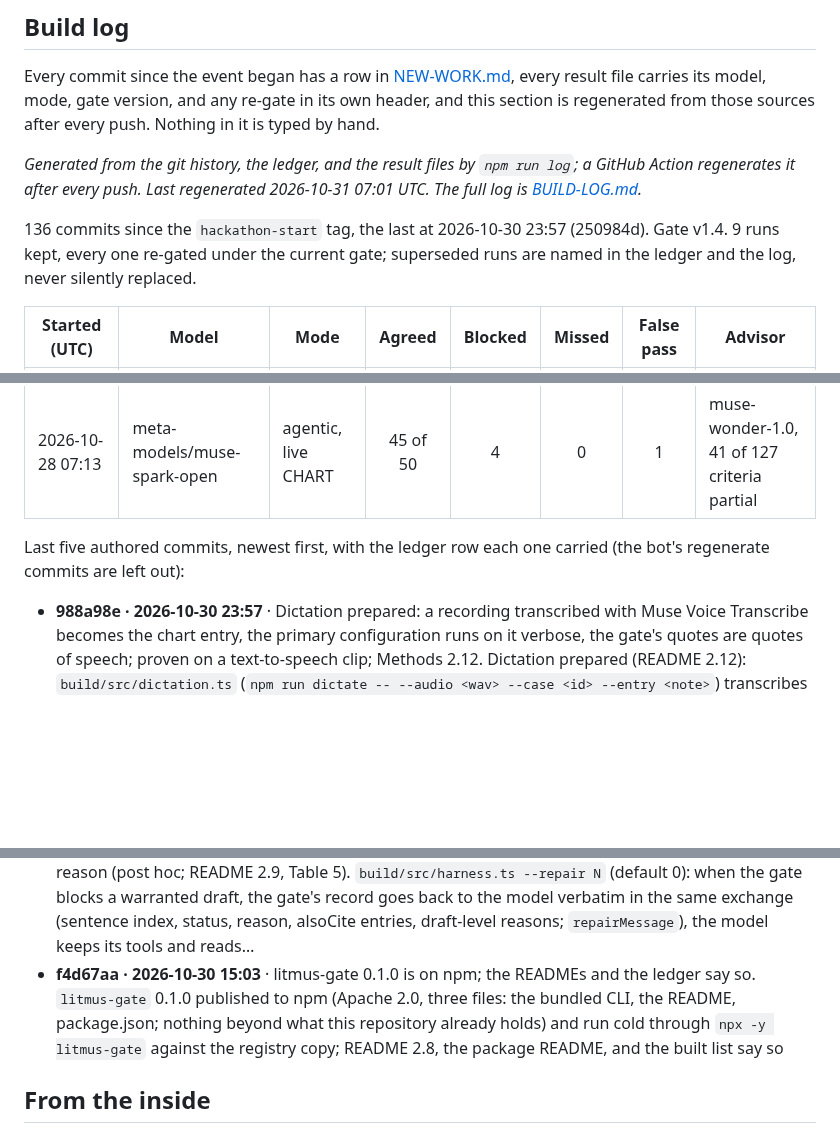
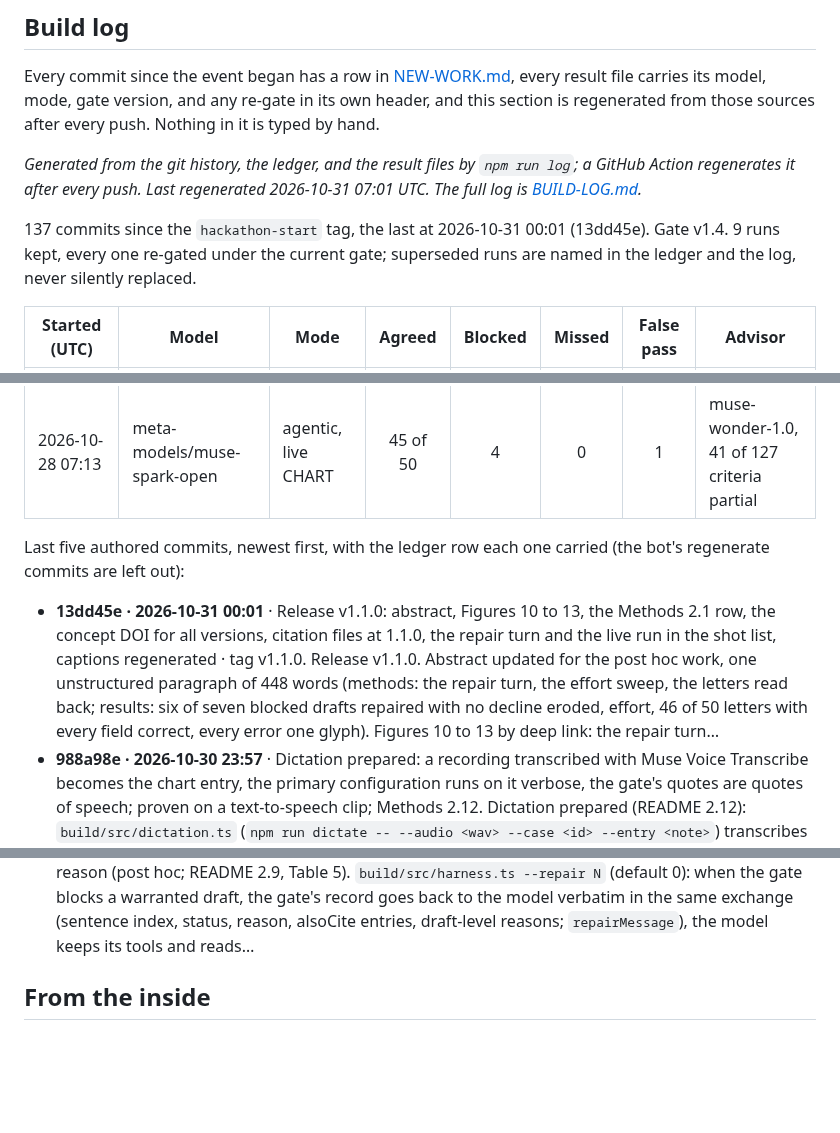
Before and after one commit to jamesrosing/your-procedure-is-denied, a Markdown page: README.md, 3 parts joined by grey strips. GitHub-like rendering; blank space fills up the shorter version.

Commit message:
Build log: regenerate after 13dd45e

```diff
--- a/README.md
+++ b/README.md
@@ -446,7 +446,7 @@ Every commit since the event began has a row in [NEW-WORK.md](NEW-WORK.md), ever
 <!-- build-log:start -->
 _Generated from the git history, the ledger, and the result files by `npm run log`; a GitHub Action regenerates it after every push. Last regenerated 2026-10-31 07:01 UTC. The full log is [BUILD-LOG.md](BUILD-LOG.md)._
 
-136 commits since the `hackathon-start` tag, the last at 2026-10-30 23:57 (250984d). Gate v1.4. 9 runs kept, every one re-gated under the current gate; superseded runs are named in the ledger and the log, never silently replaced.
+137 commits since the `hackathon-start` tag, the last at 2026-10-31 00:01 (13dd45e). Gate v1.4. 9 runs kept, every one re-gated under the current gate; superseded runs are named in the ledger and the log, never silently replaced.
 
 | Started (UTC) | Model | Mode | Agreed | Blocked | Missed | False pass | Advisor |
 | --- | --- | --- | :---: | :---: | :---: | :---: | --- |
@@ -462,11 +462,11 @@ _Generated from the git history, the ledger, and the result files by `npm run lo
 
 Last five authored commits, newest first, with the ledger row each one carried (the bot's regenerate commits are left out):
 
+- **13dd45e · 2026-10-31 00:01** · Release v1.1.0: abstract, Figures 10 to 13, the Methods 2.1 row, the concept DOI for all versions, citation files at 1.1.0, the repair turn and the live run in the shot list, captions regenerated · tag v1.1.0. Release v1.1.0. Abstract updated for the post hoc work, one unstructured paragraph of 448 words (methods: the repair turn, the effort sweep, the letters read back; results: six of seven blocked drafts repaired with no decline eroded, effort, 46 of 50 letters with every field correct, every error one glyph). Figures 10 to 13 by deep link: the repair turn…
 - **988a98e · 2026-10-30 23:57** · Dictation prepared: a recording transcribed with Muse Voice Transcribe becomes the chart entry, the primary configuration runs on it verbose, the gate's quotes are quotes of speech; proven on a text-to-speech clip; Methods 2.12. Dictation prepared (README 2.12): `build/src/dictation.ts` (`npm run dictate -- --audio <wav> --case <id> --entry <note>`) transcribes a WAV with Muse Voice Transcribe through the Meta Model API (`POST /v1/asr/transcribe`, multipart settings and audio parts, as the speech-to-text docs describe), writes the transcript as that entry's text into a copy of…
 - **c47c6e2 · 2026-10-30 23:53** · The denial as a letter and its intake: fifty deterministic remittance letter images, document intake of eight fields by muse-spark-1.3 with a JSON schema, one post hoc run in results/intake, Table 7, Methods 2.11 · tag event-07-intake. The denial as a letter and its intake (post hoc; README 2.11, Table 7). `build/src/synthetic/letters.ts` renders each of the 50 denials as a one-page remittance letter image (1275 by 1650 px, deterministic from the case file: fictional letterhead, alias with age and sex, one claim line with code, dates, billed amount, CARC and RARC, the payer's remark,…
 - **cb56bbd · 2026-10-30 23:50** · The effort sweep: muse-spark-1.3 and Muse Spark Open at medium and high in the live-CHART configuration, four post hoc runs in results/effort, Table 6, Methods 2.10. The effort sweep (post hoc; README 2.10, Table 6): muse-spark-1.3 and Muse Spark Open in the live-CHART configuration at effort medium and high, the same 50 cases and settings, into `results/effort/` (four files; Spark 1.3 $1.60 and $1.73, Spark Open $1.19 and $2.14). Spark 1.3: 47 of 50 at medium (one empty warranted answer, one decline on a warranted…
 - **090c0d4 · 2026-10-30 23:39** · The repair turn and the stated reason: --repair N on the harness, a required why on the chart tools, three post hoc runs in results/repair, Table 5, the viewer re-stamps and a Compare tab, a live run with a record hash · tag event-06-repair. The repair turn and the stated reason (post hoc; README 2.9, Table 5). `build/src/harness.ts --repair N` (default 0): when the gate blocks a warranted draft, the gate's record goes back to the model verbatim in the same exchange (sentence index, status, reason, alsoCite entries, draft-level reasons; `repairMessage`), the model keeps its tools and reads…
-- **f4d67aa · 2026-10-30 15:03** · litmus-gate 0.1.0 is on npm; the READMEs and the ledger say so. `litmus-gate` 0.1.0 published to npm (Apache 2.0, three files: the bundled CLI, the README, package.json; nothing beyond what this repository already holds) and run cold through `npx -y litmus-gate` against the registry copy; README 2.8, the package README, and the built list say so
 <!-- build-log:end -->
 
 ## From the inside
```
Also changed, not shown: BUILD-LOG.md (+1 -1 lines).
